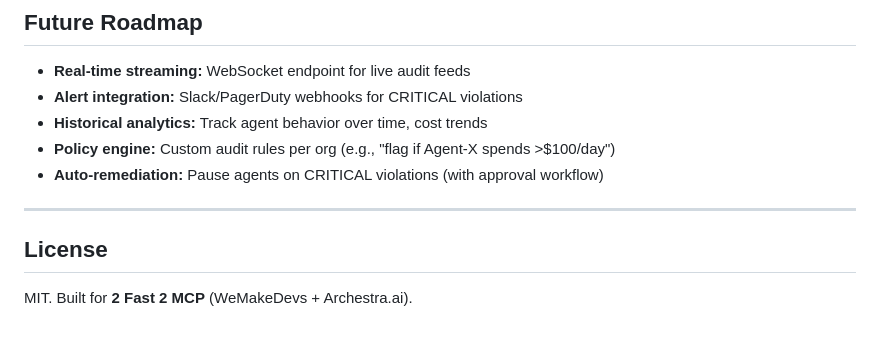
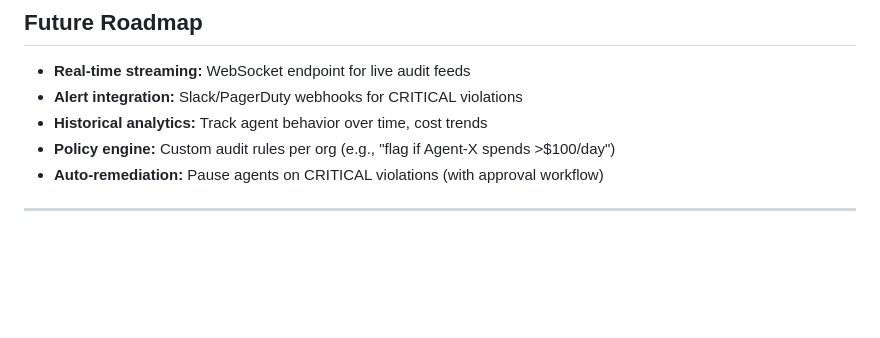
Before and after one commit to incruder1/sentinel_mcp, a Markdown page: README.md, the part around the change. GitHub-like rendering; blank space fills up the shorter version.

Commit message:
remove redudant file and make it compatible with submission standards

```diff
--- a/README.md
+++ b/README.md
@@ -173,7 +173,3 @@ Connect the repo to Render as a Web Service. Build: `pip install -r requirements
 - **Auto-remediation:** Pause agents on CRITICAL violations (with approval workflow)
 
 ---
-
-## License
-
-MIT. Built for **2 Fast 2 MCP** (WeMakeDevs + Archestra.ai).
```
